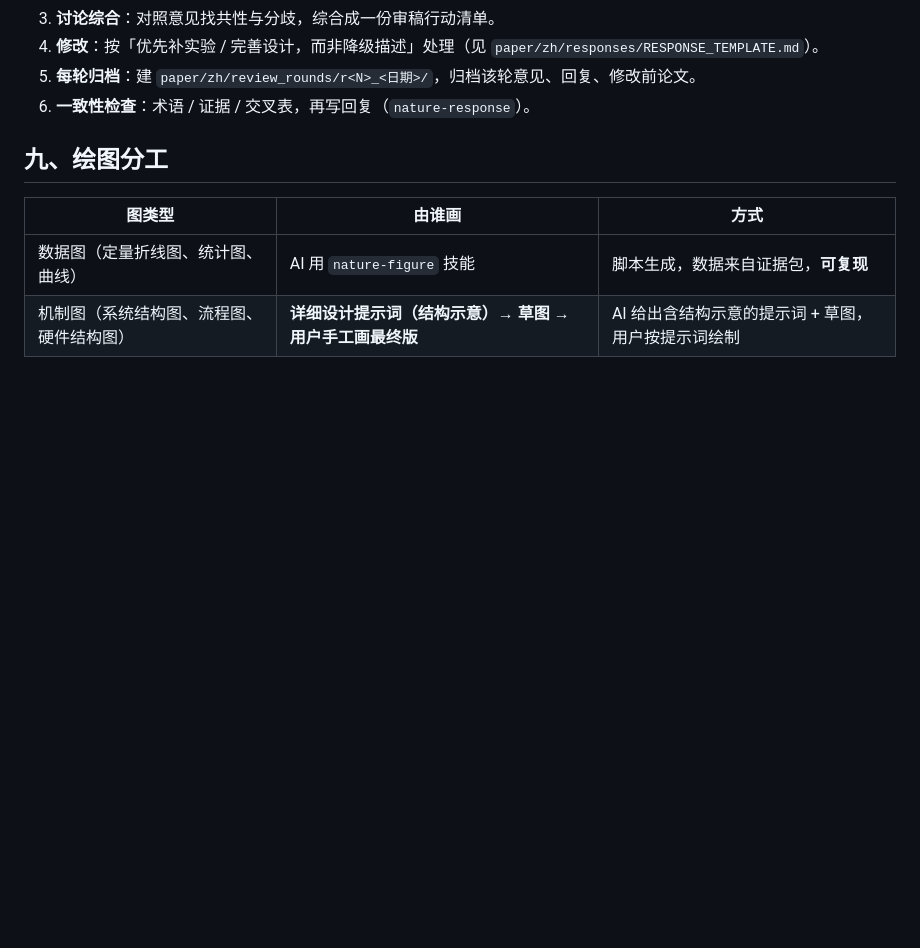
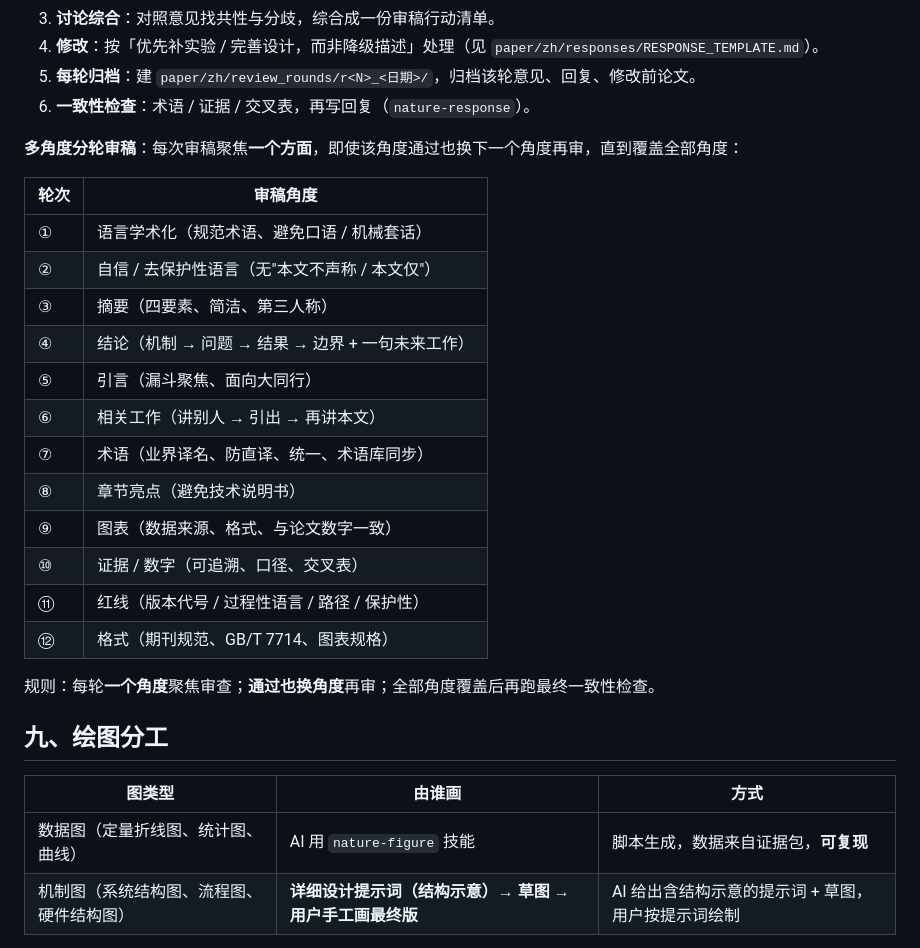
Before and after one commit to Toylog123/Project-Structure-Template, a Markdown page: skills/user-paper-style/SKILL.md, the part around the change. Drawn GitHub-style; blank space fills up the shorter version.

Commit message:
docs: 多角度分轮审稿——12个角度逐轮聚焦，通过也换角度再审

```diff
--- a/skills/user-paper-style/SKILL.md
+++ b/skills/user-paper-style/SKILL.md
@@ -94,6 +94,25 @@ description: 项目文档写作规范——适用于论文、技术说明、报
 4. **修改**：按「优先补实验 / 完善设计，而非降级描述」处理（见 `paper/zh/responses/RESPONSE_TEMPLATE.md`）。
 5. **每轮归档**：建 `paper/zh/review_rounds/r<N>_<日期>/`，归档该轮意见、回复、修改前论文。
 6. **一致性检查**：术语 / 证据 / 交叉表，再写回复（`nature-response`）。
+
+**多角度分轮审稿**：每次审稿聚焦**一个方面**，即使该角度通过也换下一个角度再审，直到覆盖全部角度：
+
+| 轮次 | 审稿角度 |
+|------|----------|
+| ① | 语言学术化（规范术语、避免口语 / 机械套话） |
+| ② | 自信 / 去保护性语言（无"本文不声称 / 本文仅"） |
+| ③ | 摘要（四要素、简洁、第三人称） |
+| ④ | 结论（机制 → 问题 → 结果 → 边界 + 一句未来工作） |
+| ⑤ | 引言（漏斗聚焦、面向大同行） |
+| ⑥ | 相关工作（讲别人 → 引出 → 再讲本文） |
+| ⑦ | 术语（业界译名、防直译、统一、术语库同步） |
+| ⑧ | 章节亮点（避免技术说明书） |
+| ⑨ | 图表（数据来源、格式、与论文数字一致） |
+| ⑩ | 证据 / 数字（可追溯、口径、交叉表） |
+| ⑪ | 红线（版本代号 / 过程性语言 / 路径 / 保护性） |
+| ⑫ | 格式（期刊规范、GB/T 7714、图表规格） |
+
+规则：每轮**一个角度**聚焦审查；**通过也换角度**再审；全部角度覆盖后再跑最终一致性检查。
 
 ## 九、绘图分工
 
```
Also changed, not shown: 1 other file.
